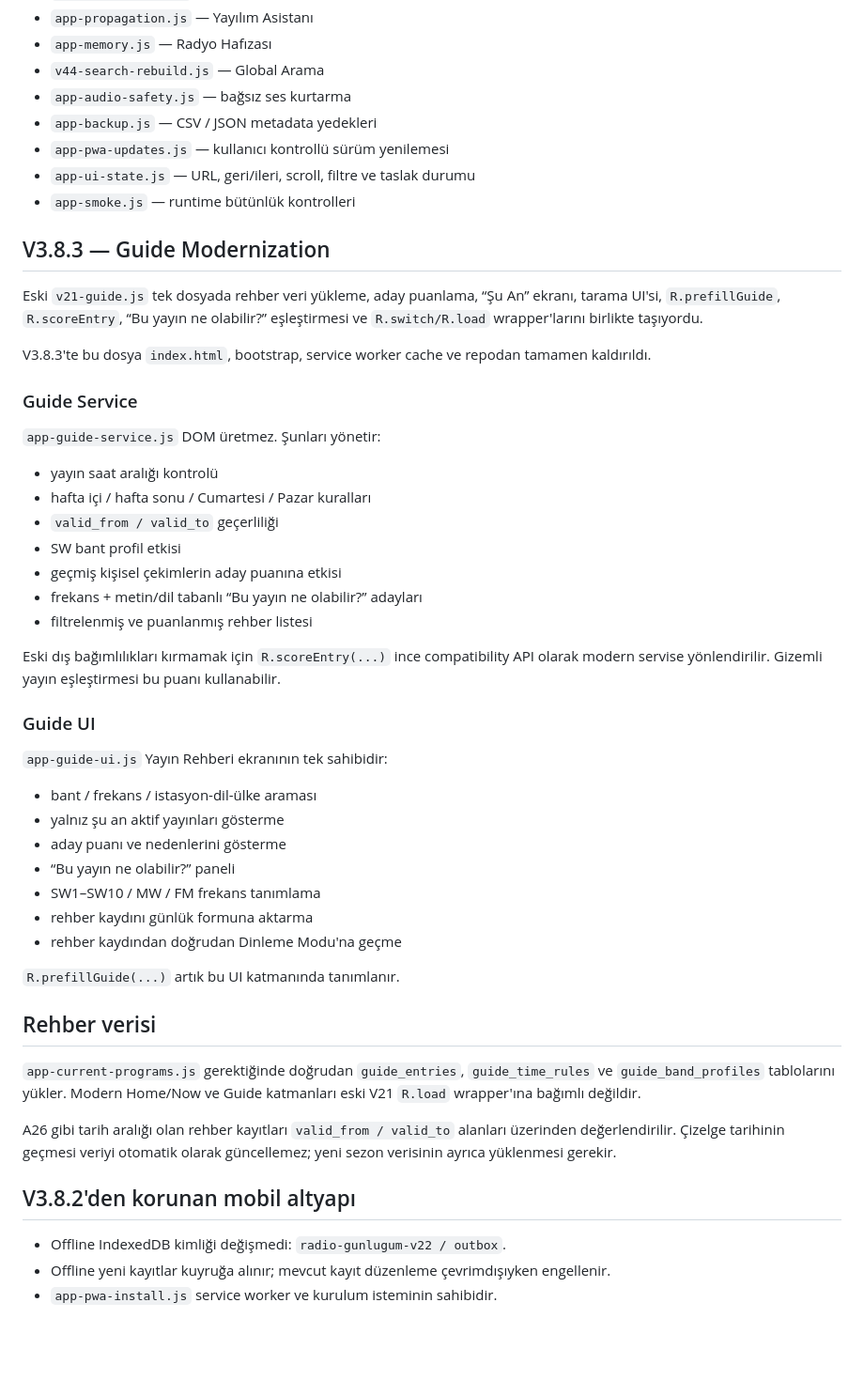
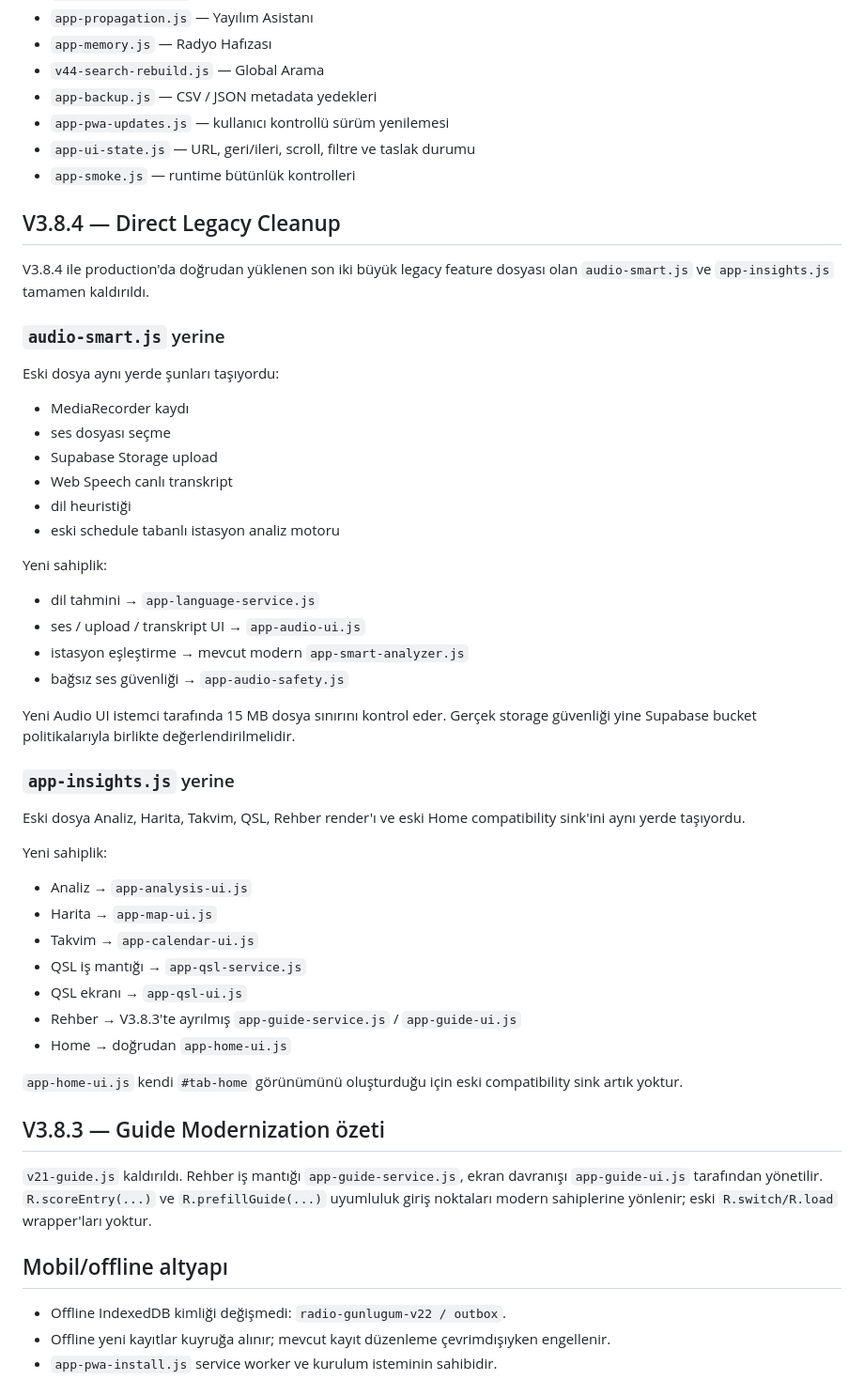
Before and after one commit to 35burakoz-create/BurakRepo, a Markdown page: radyo-gunlugum-v2-no-sdr/README.md, the part around one of its changes. Shown at 94% size. Drawn GitHub-style; blank space fills up the shorter version.

Commit message:
V3.8.4: document direct legacy cleanup

```diff
--- a/radyo-gunlugum-v2-no-sdr/README.md
+++ b/radyo-gunlugum-v2-no-sdr/README.md
@@ -47,53 +79,56 @@ Feature modülleri `R.switch`, `R.load`, `R.show` veya `R.renderAll` fonksiyonla
 - `app-propagation.js` — Yayılım Asistanı
 - `app-memory.js` — Radyo Hafızası
 - `v44-search-rebuild.js` — Global Arama
-- `app-audio-safety.js` — bağsız ses kurtarma
 - `app-backup.js` — CSV / JSON metadata yedekleri
 - `app-pwa-updates.js` — kullanıcı kontrollü sürüm yenilemesi
 - `app-ui-state.js` — URL, geri/ileri, scroll, filtre ve taslak durumu
 - `app-smoke.js` — runtime bütünlük kontrolleri
 
-## V3.8.3 — Guide Modernization
+## V3.8.4 — Direct Legacy Cleanup
 
-Eski `v21-guide.js` tek dosyada rehber veri yükleme, aday puanlama, “Şu An” ekranı, tarama UI'si, `R.prefillGuide`, `R.scoreEntry`, “Bu yayın ne olabilir?” eşleştirmesi ve `R.switch/R.load` wrapper'larını birlikte taşıyordu.
+V3.8.4 ile production'da doğrudan yüklenen son iki büyük legacy feature dosyası olan `audio-smart.js` ve `app-insights.js` tamamen kaldırıldı.
 
-V3.8.3'te bu dosya `index.html`, bootstrap, service worker cache ve repodan tamamen kaldırıldı.
+### `audio-smart.js` yerine
 
-### Guide Service
+Eski dosya aynı yerde şunları taşıyordu:
 
-`app-guide-service.js` DOM üretmez. Şunları yönetir:
+- MediaRecorder kaydı
+- ses dosyası seçme
+- Supabase Storage upload
+- Web Speech canlı transkript
+- dil heuristiği
+- eski schedule tabanlı istasyon analiz motoru
 
-- yayın saat aralığı kontrolü
-- hafta içi / hafta sonu / Cumartesi / Pazar kuralları
-- `valid_from / valid_to` geçerliliği
-- SW bant profil etkisi
-- geçmiş kişisel çekimlerin aday puanına etkisi
-- frekans + metin/dil tabanlı “Bu yayın ne olabilir?” adayları
-- filtrelenmiş ve puanlanmış rehber listesi
+Yeni sahiplik:
 
-Eski dış bağımlılıkları kırmamak için `R.scoreEntry(...)` ince compatibility API olarak modern servise yönlendirilir. Gizemli yayın eşleştirmesi bu puanı kullanabilir.
+- dil tahmini → `app-language-service.js`
+- ses / upload / transkript UI → `app-audio-ui.js`
+- istasyon eşleştirme → mevcut modern `app-smart-analyzer.js`
+- bağsız ses güvenliği → `app-audio-safety.js`
 
-### Guide UI
+Yeni Audio UI istemci tarafında 15 MB dosya sınırını kontrol eder. Gerçek storage güvenliği yine Supabase bucket politikalarıyla birlikte değerlendirilmelidir.
 
-`app-guide-ui.js` Yayın Rehberi ekranının tek sahibidir:
+### `app-insights.js` yerine
 
-- bant / frekans / istasyon-dil-ülke araması
-- yalnız şu an aktif yayınları gösterme
-- aday puanı ve nedenlerini gösterme
-- “Bu yayın ne olabilir?” paneli
-- SW1–SW10 / MW / FM frekans tanımlama
-- rehber kaydını günlük formuna aktarma
-- rehber kaydından doğrudan Dinleme Modu'na geçme
+Eski dosya Analiz, Harita, Takvim, QSL, Rehber render'ı ve eski Home compatibility sink'ini aynı yerde taşıyordu.
 
-`R.prefillGuide(...)` artık bu UI katmanında tanımlanır.
+Yeni sahiplik:
 
-## Rehber verisi
+- Analiz → `app-analysis-ui.js`
+- Harita → `app-map-ui.js`
+- Takvim → `app-calendar-ui.js`
+- QSL iş mantığı → `app-qsl-service.js`
+- QSL ekranı → `app-qsl-ui.js`
+- Rehber → V3.8.3'te ayrılmış `app-guide-service.js` / `app-guide-ui.js`
+- Home → doğrudan `app-home-ui.js`
 
-`app-current-programs.js` gerektiğinde doğrudan `guide_entries`, `guide_time_rules` ve `guide_band_profiles` tablolarını yükler. Modern Home/Now ve Guide katmanları eski V21 `R.load` wrapper'ına bağımlı değildir.
+`app-home-ui.js` kendi `#tab-home` görünümünü oluşturduğu için eski compatibility sink artık yoktur.
 
-A26 gibi tarih aralığı olan rehber kayıtları `valid_from / valid_to` alanları üzerinden değerlendirilir. Çizelge tarihinin geçmesi veriyi otomatik olarak güncellemez; yeni sezon verisinin ayrıca yüklenmesi gerekir.
+## V3.8.3 — Guide Modernization özeti
 
-## V3.8.2'den korunan mobil altyapı
+`v21-guide.js` kaldırıldı. Rehber iş mantığı `app-guide-service.js`, ekran davranışı `app-guide-ui.js` tarafından yönetilir. `R.scoreEntry(...)` ve `R.prefillGuide(...)` uyumluluk giriş noktaları modern sahiplerine yönlenir; eski `R.switch/R.load` wrapper'ları yoktur.
+
+## Mobil/offline altyapı
 
 - Offline IndexedDB kimliği değişmedi: `radio-gunlugum-v22 / outbox`.
 - Offline yeni kayıtlar kuyruğa alınır; mevcut kayıt düzenleme çevrimdışıyken engellenir.
```
Also changed, not shown: other parts of radyo-gunlugum-v2-no-sdr/README.md (+48 -12 lines).
